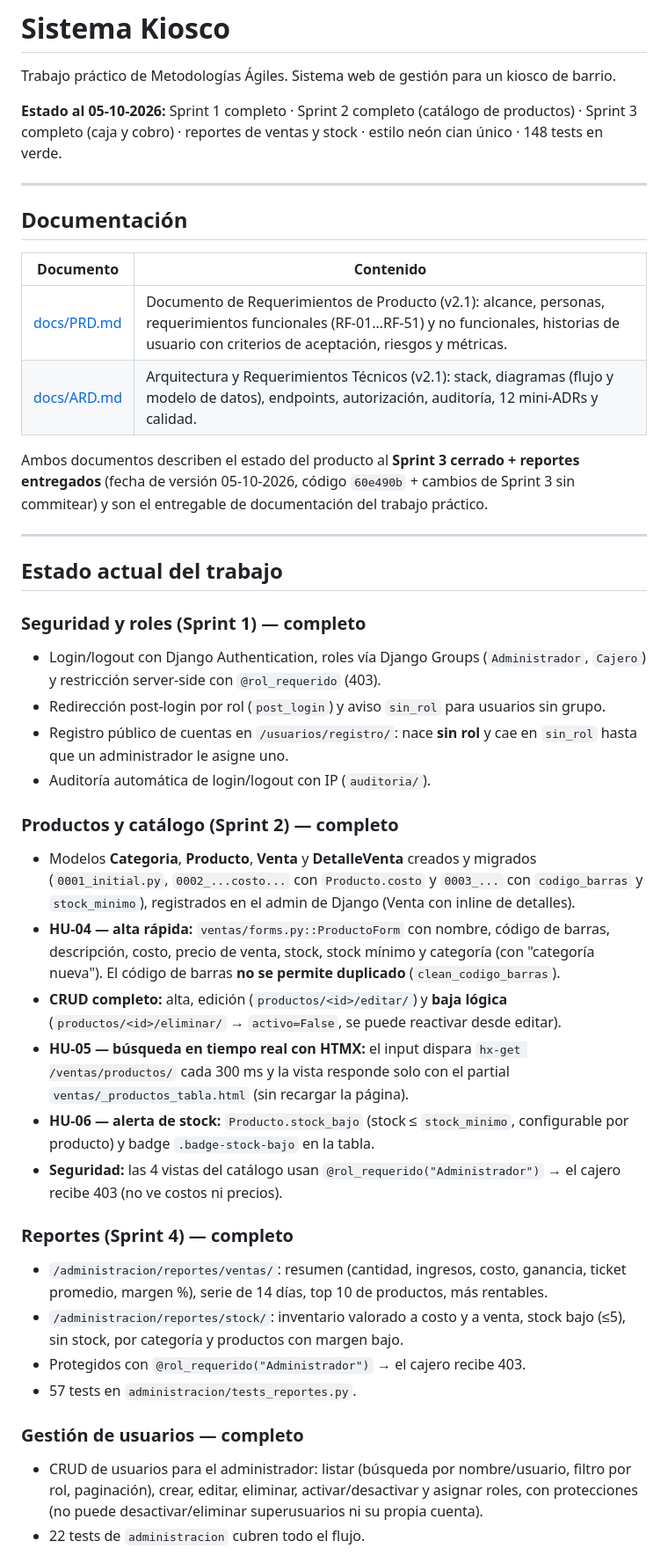
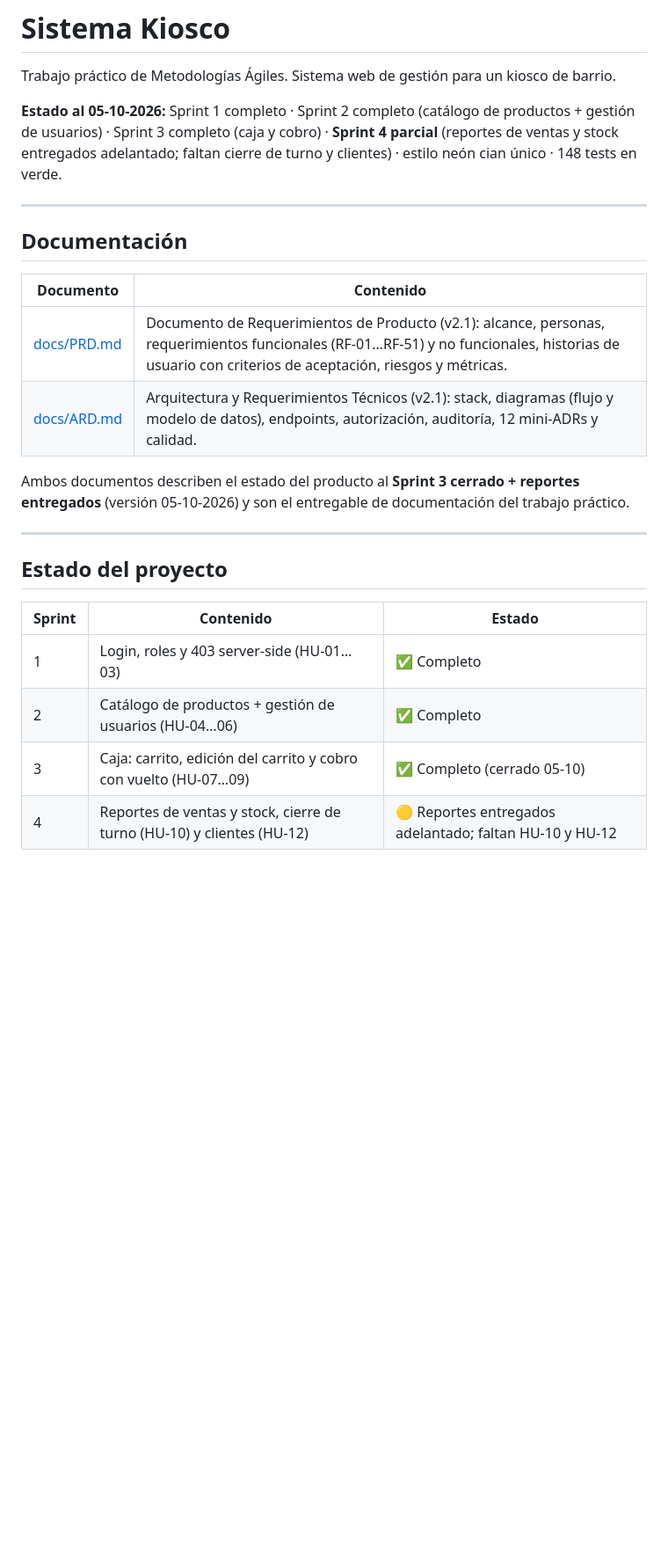
Before and after one commit to lucascapocasa1/TP---Metodologias-Agiles---Grupo-2, a Markdown page: README.md, the part around one of its changes. Shown at 88% size. GitHub-like rendering; blank space fills up the shorter version.

Commit message:
docs: reemplazo 'Estado actual del trabajo' por una tabla de estado por sprint

```diff
--- a/README.md
+++ b/README.md
@@ -3,8 +3,10 @@
 Trabajo práctico de Metodologías Ágiles. Sistema web de gestión para un kiosco de barrio.
 
 **Estado al 05-10-2026:** Sprint 1 completo · Sprint 2 completo (catálogo de
-productos) · Sprint 3 completo (caja y cobro) · reportes de ventas y stock ·
-estilo neón cian único · 148 tests en verde.
+productos + gestión de usuarios) · Sprint 3 completo (caja y cobro) ·
+**Sprint 4 parcial** (reportes de ventas y stock entregados adelantado;
+faltan cierre de turno y clientes) · estilo neón cian único · 148 tests en
+verde.
 
 ---
 
@@ -16,57 +18,17 @@ estilo neón cian único · 148 tests en verde.
 | [docs/ARD.md](docs/ARD.md) | Arquitectura y Requerimientos Técnicos (v2.1): stack, diagramas (flujo y modelo de datos), endpoints, autorización, auditoría, 12 mini-ADRs y calidad. |
 
 Ambos documentos describen el estado del producto al **Sprint 3 cerrado +
-reportes entregados** (fecha de versión 05-10-2026, código `60e490b` + cambios
-de Sprint 3 sin commitear) y son el entregable de documentación del trabajo
-práctico.
+reportes entregados** (versión 05-10-2026) y son el entregable de
+documentación del trabajo práctico.
 
 ---
 
-## Estado actual del trabajo
+## Estado del proyecto
 
-### Seguridad y roles (Sprint 1) — completo
+| Sprint | Contenido | Estado |
+|---|---|---|
+| 1 | Login, roles y 403 server-side (HU-01…03) | ✅ Completo |
+| 2 | Catálogo de productos + gestión de usuarios (HU-04…06) | ✅ Completo |
+| 3 | Caja: carrito, edición del carrito y cobro con vuelto (HU-07…09) | ✅ Completo (cerrado 05-10) |
+| 4 | Reportes de ventas y stock, cierre de turno (HU-10) y clientes (HU-12) | 🟡 Reportes entregados adelantado; faltan HU-10 y HU-12 |
 
-- Login/logout con Django Authentication, roles vía Django Groups
-  (`Administrador`, `Cajero`) y restricción server-side con `@rol_requerido` (403).
-- Redirección post-login por rol (`post_login`) y aviso `sin_rol` para usuarios sin grupo.
-- Registro público de cuentas en `/usuarios/registro/`: nace **sin rol** y cae en
-  `sin_rol` hasta que un administrador le asigne uno.
-- Auditoría automática de login/logout con IP (`auditoria/`).
-
-### Productos y catálogo (Sprint 2) — completo
-
-- Modelos **Categoria**, **Producto**, **Venta** y **DetalleVenta** creados y migrados
-  (`0001_initial.py`, `0002_...costo...` con `Producto.costo` y
-  `0003_...` con `codigo_barras` y `stock_minimo`), registrados en el admin de
-  Django (Venta con inline de detalles).
-- **HU-04 — alta rápida:** `ventas/forms.py::ProductoForm` con nombre, código de
-  barras, descripción, costo, precio de venta, stock, stock mínimo y categoría
-  (con "categoría nueva"). El código de barras **no se permite duplicado**
-  (`clean_codigo_barras`).
-- **CRUD completo:** alta, edición (`productos/<id>/editar/`) y **baja lógica**
-  (`productos/<id>/eliminar/` → `activo=False`, se puede reactivar desde editar).
-- **HU-05 — búsqueda en tiempo real con HTMX:** el input dispara
-  `hx-get /ventas/productos/` cada 300 ms y la vista responde solo con el
-  partial `ventas/_productos_tabla.html` (sin recargar la página).
-- **HU-06 — alerta de stock:** `Producto.stock_bajo` (stock ≤ `stock_minimo`,
-  configurable por producto) y badge `.badge-stock-bajo` en la tabla.
-- **Seguridad:** las 4 vistas del catálogo usan `@rol_requerido("Administrador")`
-  → el cajero recibe 403 (no ve costos ni precios).
-
-### Reportes (Sprint 4) — completo
-
-- `/administracion/reportes/ventas/`: resumen (cantidad, ingresos, costo,
-  ganancia, ticket promedio, margen %), serie de 14 días, top 10 de productos,
-  más rentables.
-- `/administracion/reportes/stock/`: inventario valorado a costo y a venta,
-  stock bajo (≤5), sin stock, por categoría y productos con margen bajo.
-- Protegidos con `@rol_requerido("Administrador")` → el cajero recibe 403.
-- 57 tests en `administracion/tests_reportes.py`.
-
-### Gestión de usuarios — completo
-
-- CRUD de usuarios para el administrador: listar (búsqueda por nombre/usuario, filtro
-  por rol, paginación), crear, editar, eliminar, activar/desactivar y asignar roles,
-  con protecciones (no puede desactivar/eliminar superusuarios ni su propia cuenta).
-- 22 tests de `administracion` cubren todo el flujo.
-
```
Also changed, not shown: other parts of README.md (+19 -36 lines), docs/ARD.md (+1 -1 lines), docs/PRD.md (+1 -1 lines).
